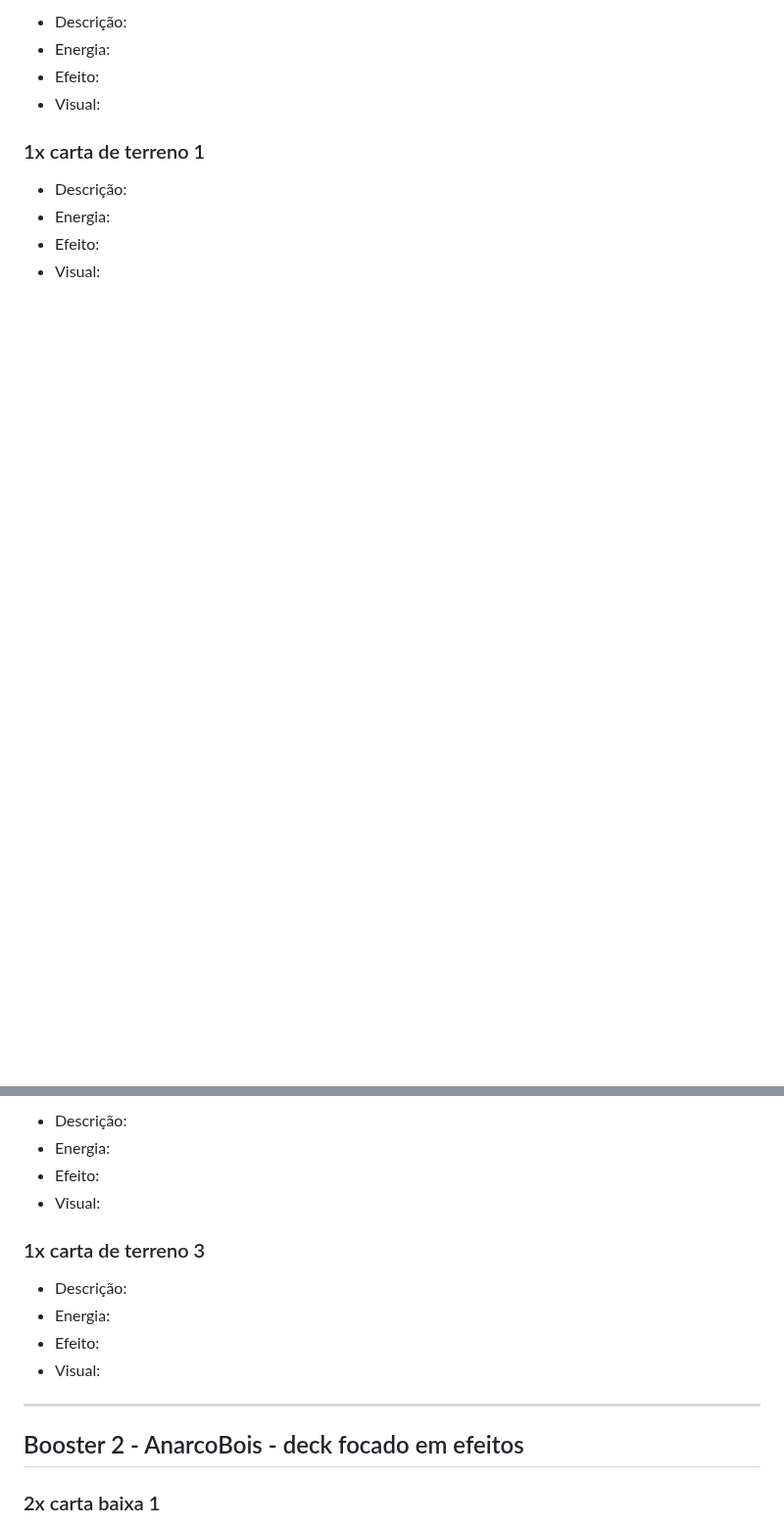
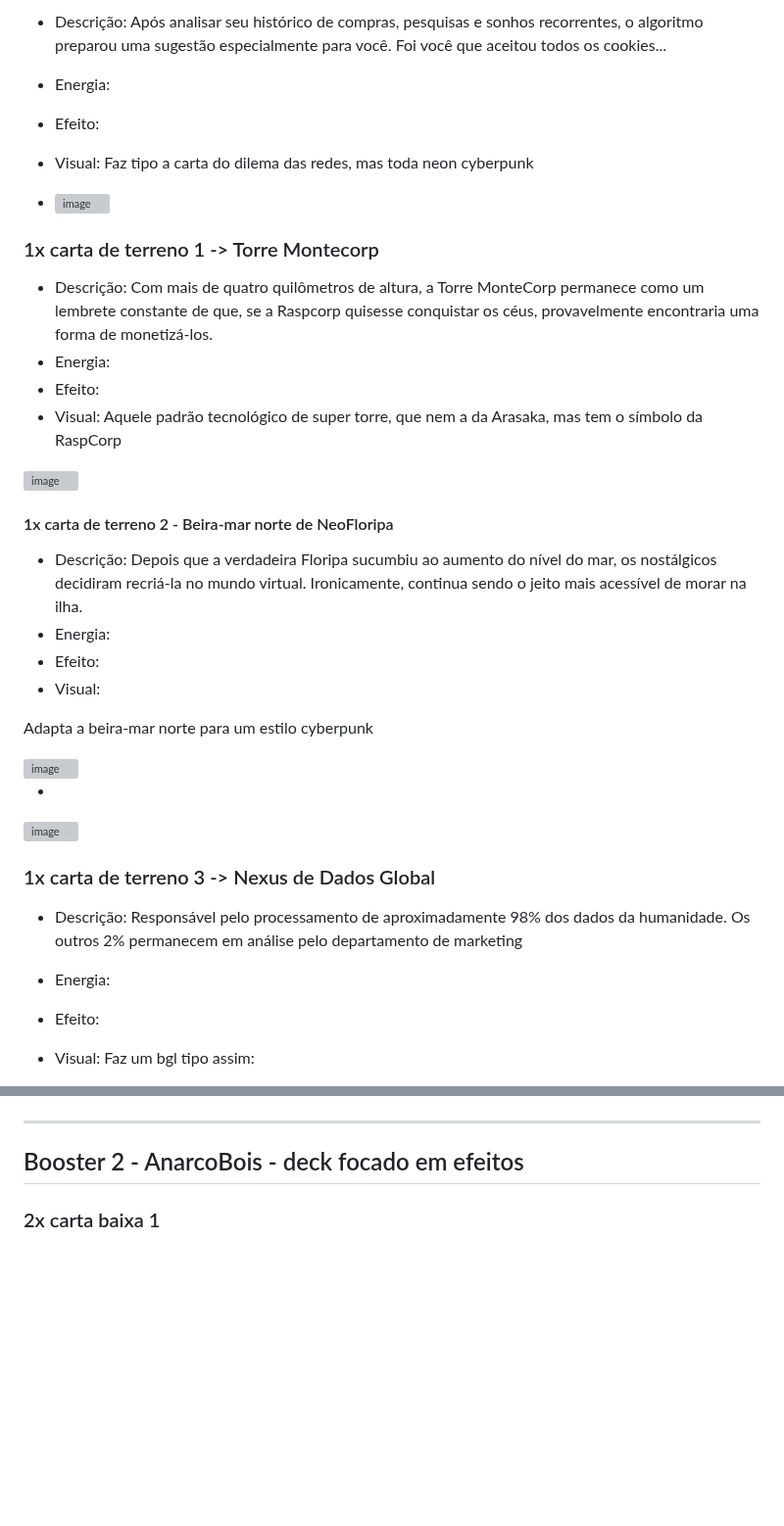
Before and after one commit to feiracardgame/cyberduel, a Markdown page: Cartas e boosters.md, 2 parts joined by grey strips. Shown at 98% size. Drawn GitHub-style; blank space fills up the shorter version; grey boxes are pictures that could not be loaded.

Commit message:
Finalizada Raspcorp
Updated descriptions and visuals for various cards, including CryptoAcionistas and Agente da DIPSP. Added new images and modified existing content to enhance clarity and detail.

```diff
--- a/Cartas e boosters.md
+++ b/Cartas e boosters.md
@@ -102,13 +115,44 @@ a
 
-* Descrição:
+* Descrição: Após analisar seu histórico de compras, pesquisas e sonhos recorrentes, o algoritmo preparou uma sugestão especialmente para você. Foi você que aceitou todos os cookies...
+* Energia:
+* Efeito:
+* Visual: Faz tipo a carta do dilema das redes, mas toda neon cyberpunk
+
+* <img width="621" height="489" alt="image" src="https://github.com/user-attachments/assets/e596c7a6-00a1-4549-9d50-7b79f3ce2fb2" />
+
+
+### 1x carta de terreno 1 -> Torre Montecorp
+
+* Descrição: Com mais de quatro quilômetros de altura, a Torre MonteCorp permanece como um lembrete constante de que, se a Raspcorp quisesse conquistar os céus, provavelmente encontraria uma forma de monetizá-los.
+* Energia:
+* Efeito:
+* Visual: Aquele padrão tecnológico de super torre, que nem a da Arasaka, mas tem o símbolo da RaspCorp
+
+<img width="591" height="1080" alt="image" src="https://github.com/user-attachments/assets/74966b8c-1b4b-4161-99e8-3b60a708624a" />
+
+
+
+#### 1x carta de terreno 2 - Beira-mar norte de NeoFloripa
+
+* Descrição: Depois que a verdadeira Floripa sucumbiu ao aumento do nível do mar, os nostálgicos decidiram recriá-la no mundo virtual. Ironicamente, continua sendo o jeito mais acessível de morar na ilha.
 * Energia:
 * Efeito:
 * Visual:
 
-### 1x carta de terreno 1
+Adapta a beira-mar norte para um estilo cyberpunk
 
-* Descrição:
+<img width="1920" height="1080" alt="image" src="https://github.com/user-attachments/assets/7401e49f-d8c2-4808-b2e7-5fd47ab76c3a" />
+
++
+
+<img width="1024" height="767" alt="image" src="https://github.com/user-attachments/assets/46f6aadd-9110-44f6-a1db-65c6ab4d1714" />
+
+
+
+### 1x carta de terreno 3 -> Nexus de Dados Global
+
+* Descrição: Responsável pelo processamento de aproximadamente 98% dos dados da humanidade. Os outros 2% permanecem em análise pelo departamento de marketing
 * Energia:
 * Efeito:
-* Visual:
+* Visual: Faz um bgl tipo assim:
 
@@ -116,15 +160,4 @@ a
 
-* Descrição:
-* Energia:
-* Efeito:
-* Visual:
-
-### 1x carta de terreno 3
-
-* Descrição:
-* Energia:
-* Efeito:
-* Visual:
 
 
 
```
Also changed, not shown: other parts of Cartas e boosters.md (+20 -7 lines).
